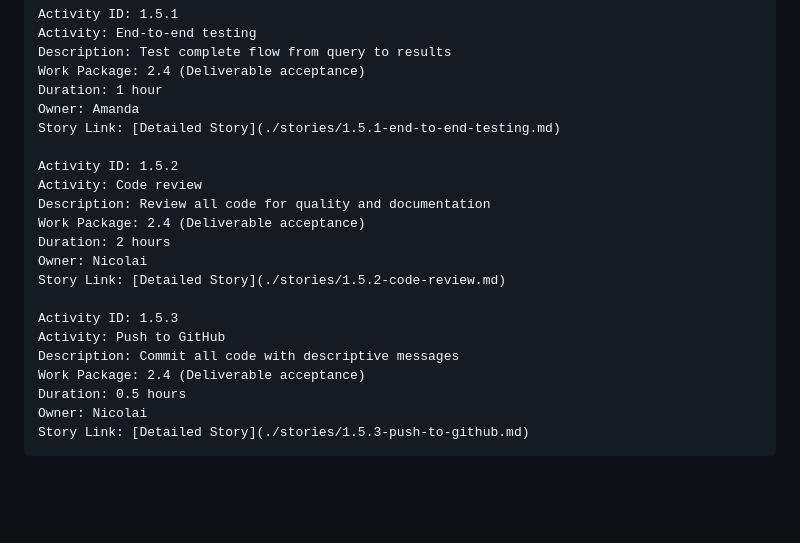
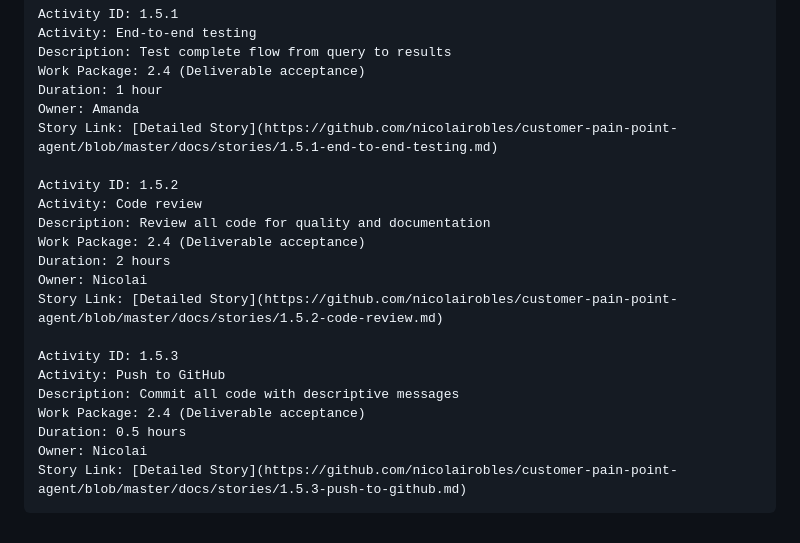
Before and after one commit to nicolairobles/customer-pain-point-agent, a Markdown page: docs/work-breakdown.md, the part around one of its changes. GitHub-like rendering; blank space fills up the shorter version.

````diff
--- a/docs/work-breakdown.md
+++ b/docs/work-breakdown.md
@@ -214,7 +214,7 @@ Description: Test complete flow from query to results
 Work Package: 2.4 (Deliverable acceptance)
 Duration: 1 hour
 Owner: Amanda
-Story Link: [Detailed Story](./stories/1.5.1-end-to-end-testing.md)
+Story Link: [Detailed Story](https://github.com/nicolairobles/customer-pain-point-agent/blob/master/docs/stories/1.5.1-end-to-end-testing.md)
 
 Activity ID: 1.5.2
 Activity: Code review
@@ -222,7 +222,7 @@ Description: Review all code for quality and documentation
 Work Package: 2.4 (Deliverable acceptance)
 Duration: 2 hours
 Owner: Nicolai
-Story Link: [Detailed Story](./stories/1.5.2-code-review.md)
+Story Link: [Detailed Story](https://github.com/nicolairobles/customer-pain-point-agent/blob/master/docs/stories/1.5.2-code-review.md)
 
 Activity ID: 1.5.3
 Activity: Push to GitHub
@@ -230,5 +230,5 @@ Description: Commit all code with descriptive messages
 Work Package: 2.4 (Deliverable acceptance)
 Duration: 0.5 hours
 Owner: Nicolai
-Story Link: [Detailed Story](./stories/1.5.3-push-to-github.md)
+Story Link: [Detailed Story](https://github.com/nicolairobles/customer-pain-point-agent/blob/master/docs/stories/1.5.3-push-to-github.md)
 ```
````
Also changed, not shown: other parts of docs/work-breakdown.md (+19 -19 lines).
